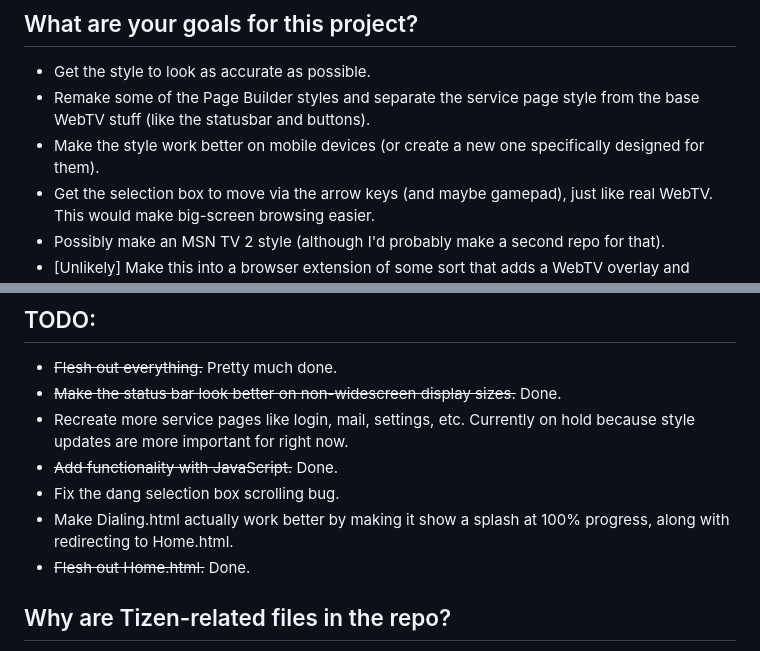
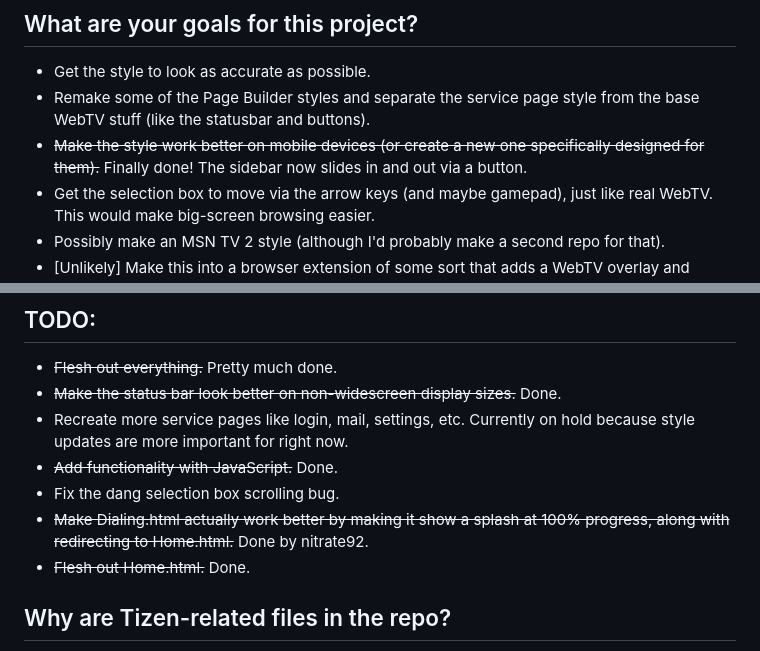
Before and after one commit to SKCro/WebTV-HD, a Markdown page: README.md, 2 parts joined by grey strips. Rendered like a GitHub page.

Commit message:
Update README.md
Signed-off-by: SK <55817746+SKCro@users.noreply.github.com>

```diff
--- a/README.md
+++ b/README.md
@@ -26,7 +26,7 @@ If anything is broken for you, please file a bug report and tell me the issue, w
 ## What are your goals for this project?
 - Get the style to look as accurate as possible.
 - Remake some of the Page Builder styles and separate the service page style from the base WebTV stuff (like the statusbar and buttons).
-- Make the style work better on mobile devices (or create a new one specifically designed for them).
+- ~~Make the style work better on mobile devices (or create a new one specifically designed for them).~~ Finally done! The sidebar now slides in and out via a button.
 - Get the selection box to move via the arrow keys (and maybe gamepad), just like real WebTV. This would make big-screen browsing easier.
 - Possibly make an MSN TV 2 style (although I'd probably make a second repo for that).
 - \[Unlikely\] Make this into a browser extension of some sort that adds a WebTV overlay and allows navigation with your keyboard or a gamepad.
@@ -40,7 +40,7 @@ If you'd like to suggest something, [create a new issue](https://github.com/SKCr
 - Recreate more service pages like login, mail, settings, etc. Currently on hold because style updates are more important for right now.
 - ~~Add functionality with JavaScript.~~ Done.
 - Fix the dang selection box scrolling bug.
-- Make Dialing.html actually work better by making it show a splash at 100% progress, along with redirecting to Home.html.
+- ~~Make Dialing.html actually work better by making it show a splash at 100% progress, along with redirecting to Home.html.~~ Done by nitrate92.
 - ~~Flesh out Home.html.~~ Done.
 
 ## Why are Tizen-related files in the repo?
```
